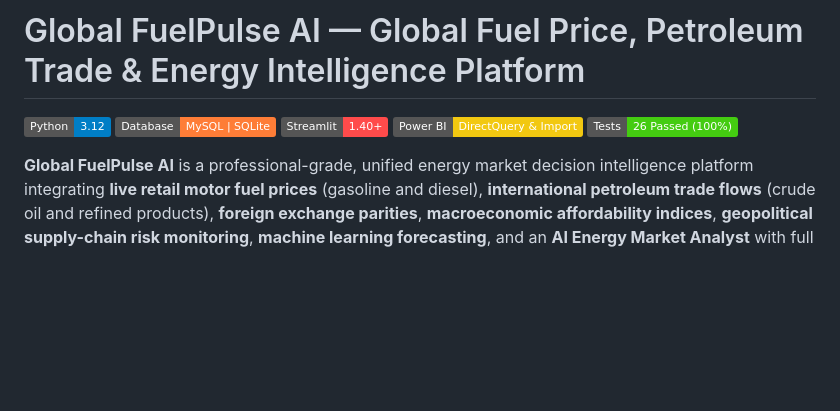
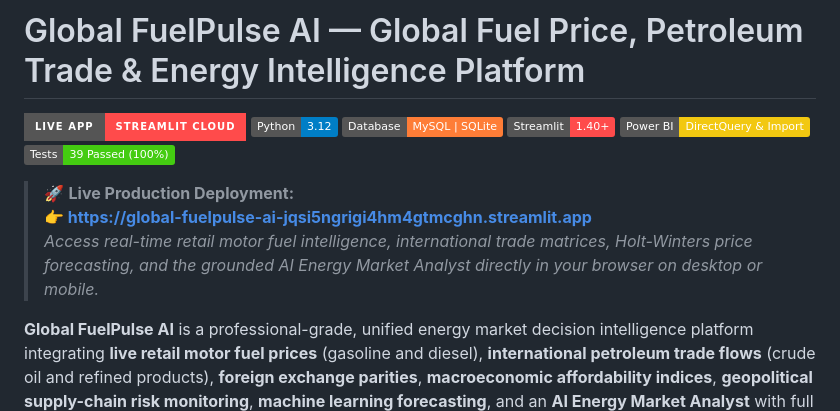
Before and after one commit to alihamza2912/global-fuelpulse-ai, a Markdown page: README.md, the part around the change. Rendered like a GitHub page; badges without logos; blank space fills up the shorter version.

Commit message:
docs: add live Streamlit deployment URL and badge to README

```diff
--- a/README.md
+++ b/README.md
@@ -1,12 +1,15 @@
 # Global FuelPulse AI — Global Fuel Price, Petroleum Trade & Energy Intelligence Platform
 
-
-
+[![Live App](https://img.shields.io/badge/Live_App-Streamlit_Cloud-FF4B4B?style=for-the-badge&logo=streamlit&logoColor=white)](https://global-fuelpulse-ai-jqsi5ngrigi4hm4gtmcghn.streamlit.app)
 [![Python](https://img.shields.io/badge/Python-3.12-blue.svg)](https://www.python.org/)
 [![Database](https://img.shields.io/badge/Database-MySQL%20%7C%20SQLite-orange.svg)](https://www.mysql.com/)
 [![Streamlit](https://img.shields.io/badge/Streamlit-1.40+-FF4B4B.svg)](https://streamlit.io/)
 [![Power BI](https://img.shields.io/badge/Power%20BI-DirectQuery%20%26%20Import-F2C811.svg)](https://powerbi.microsoft.com/)
-[![Tests](https://img.shields.io/badge/Tests-26%20Passed%20(100%25)-brightgreen.svg)]()
+[![Tests](https://img.shields.io/badge/Tests-39%20Passed%20(100%25)-brightgreen.svg)]()
+
+> 🚀 **Live Production Deployment:**
+> **👉 [https://global-fuelpulse-ai-jqsi5ngrigi4hm4gtmcghn.streamlit.app](https://global-fuelpulse-ai-jqsi5ngrigi4hm4gtmcghn.streamlit.app)**
+> *Access real-time retail motor fuel intelligence, international trade matrices, Holt-Winters price forecasting, and the grounded AI Energy Market Analyst directly in your browser on desktop or mobile.*
 
 **Global FuelPulse AI** is a professional-grade, unified energy market decision intelligence platform integrating **live retail motor fuel prices** (gasoline and diesel), **international petroleum trade flows** (crude oil and refined products), **foreign exchange parities**, **macroeconomic affordability indices**, **geopolitical supply-chain risk monitoring**, **machine learning forecasting**, and an **AI Energy Market Analyst** with full continuous coverage up to **October 2026**.
 
```
